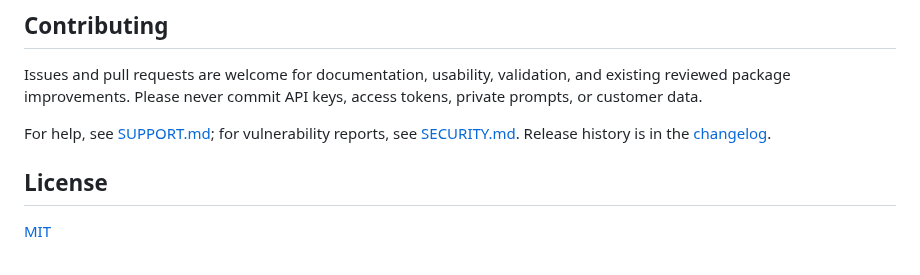
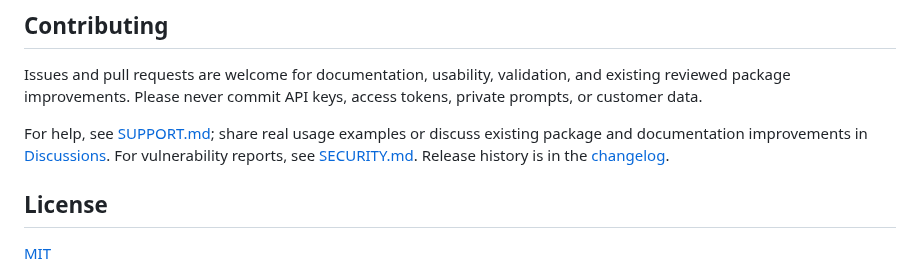
Before and after one commit to sandbaseai/workbuddy-skill, a Markdown page: README.md, the part around the change. Rendered like a GitHub page.

Commit message:
docs: add discussions feedback path

```diff
--- a/README.md
+++ b/README.md
@@ -238,7 +238,7 @@ The catalog is for discovery, not automatic approval. Review every external Skil
 
 Issues and pull requests are welcome for documentation, usability, validation, and existing reviewed package improvements. Please never commit API keys, access tokens, private prompts, or customer data.
 
-For help, see [SUPPORT.md](SUPPORT.md); for vulnerability reports, see [SECURITY.md](SECURITY.md). Release history is in the [changelog](CHANGELOG.md).
+For help, see [SUPPORT.md](SUPPORT.md); share real usage examples or discuss existing package and documentation improvements in [Discussions](https://github.com/sandbaseai/workbuddy-skill/discussions). For vulnerability reports, see [SECURITY.md](SECURITY.md). Release history is in the [changelog](CHANGELOG.md).
 
 ## License
 
```
